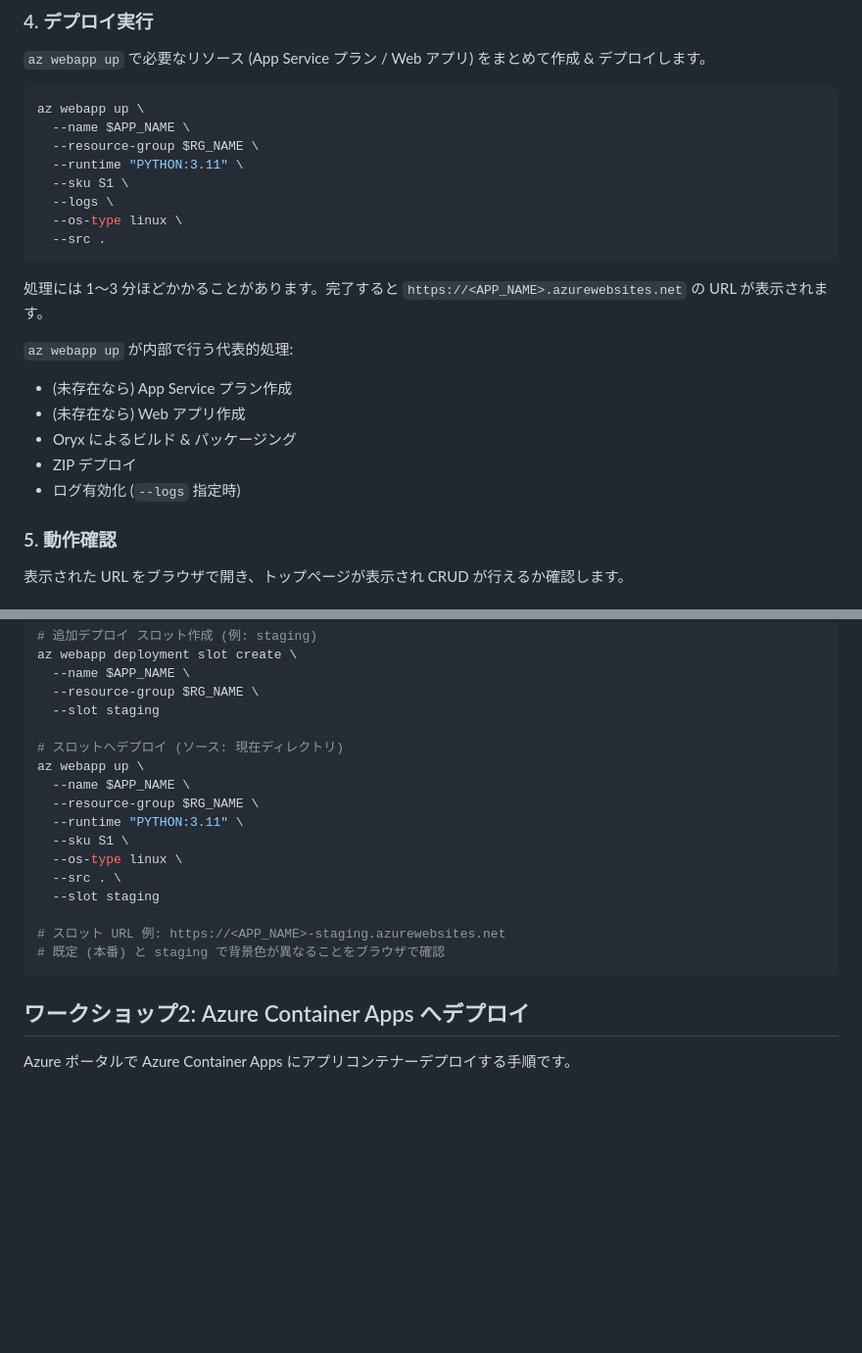
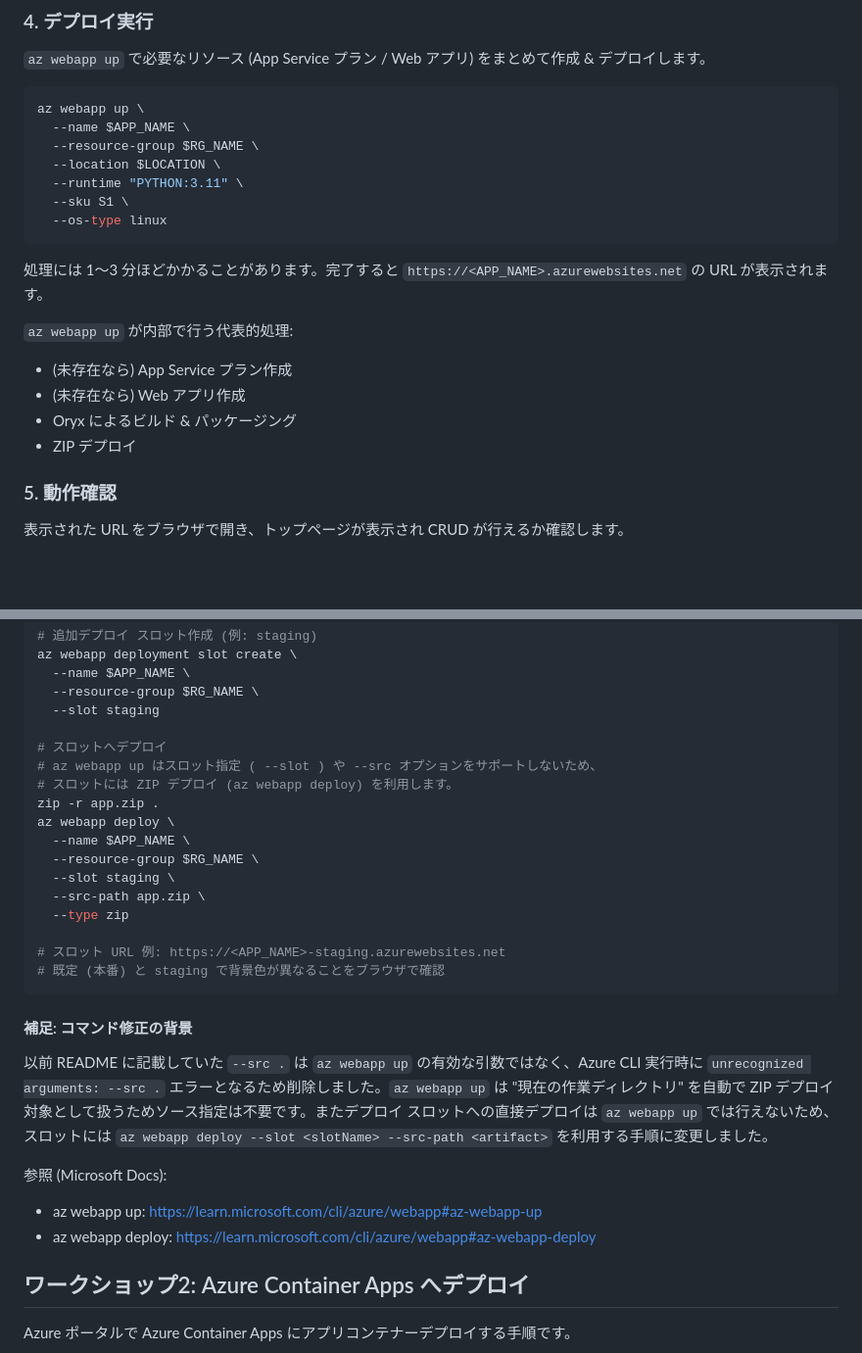
Before and after one commit to hatasaki/demo-web-app-flask, a Markdown page: README.md, 2 parts joined by grey strips. Shown at 98% size. Drawn GitHub-style; blank space fills up the shorter version.

````diff
--- a/README.md
+++ b/README.md
@@ -48,11 +48,10 @@ az group create --name $RG_NAME --location $LOCATION
 az webapp up \
   --name $APP_NAME \
   --resource-group $RG_NAME \
+  --location $LOCATION \
   --runtime "PYTHON:3.11" \
   --sku S1 \
-  --logs \
-  --os-type linux \
-  --src .
+  --os-type linux
 ```
 
 処理には 1〜3 分ほどかかることがあります。完了すると `https://<APP_NAME>.azurewebsites.net` の URL が表示されます。
@@ -62,7 +61,6 @@ az webapp up \
 - (未存在なら) Web アプリ作成
 - Oryx によるビルド & パッケージング
 - ZIP デプロイ
-- ログ有効化 (`--logs` 指定時)
 
 ### 5. 動作確認
 表示された URL をブラウザで開き、トップページが表示され CRUD が行えるか確認します。
@@ -93,19 +91,27 @@ az webapp deployment slot create \
   --resource-group $RG_NAME \
   --slot staging
 
-# スロットへデプロイ (ソース: 現在ディレクトリ)
-az webapp up \
+# スロットへデプロイ
+# az webapp up はスロット指定 ( --slot ) や --src オプションをサポートしないため、
+# スロットには ZIP デプロイ (az webapp deploy) を利用します。
+zip -r app.zip .
+az webapp deploy \
   --name $APP_NAME \
   --resource-group $RG_NAME \
-  --runtime "PYTHON:3.11" \
-  --sku S1 \
-  --os-type linux \
-  --src . \
-  --slot staging
+  --slot staging \
+  --src-path app.zip \
+  --type zip
 
 # スロット URL 例: https://<APP_NAME>-staging.azurewebsites.net
 # 既定 (本番) と staging で背景色が異なることをブラウザで確認
 ```
+
+#### 補足: コマンド修正の背景
+以前 README に記載していた `--src .` は `az webapp up` の有効な引数ではなく、Azure CLI 実行時に `unrecognized arguments: --src .` エラーとなるため削除しました。`az webapp up` は "現在の作業ディレクトリ" を自動で ZIP デプロイ対象として扱うためソース指定は不要です。またデプロイ スロットへの直接デプロイは `az webapp up` では行えないため、スロットには `az webapp deploy --slot <slotName> --src-path <artifact>` を利用する手順に変更しました。
+
+参照 (Microsoft Docs):
+- az webapp up: https://learn.microsoft.com/cli/azure/webapp#az-webapp-up
+- az webapp deploy: https://learn.microsoft.com/cli/azure/webapp#az-webapp-deploy
 
 ## ワークショップ2: Azure Container Apps へデプロイ
 Azure ポータルで Azure Container Apps にアプリコンテナーデプロイする手順です。
````
